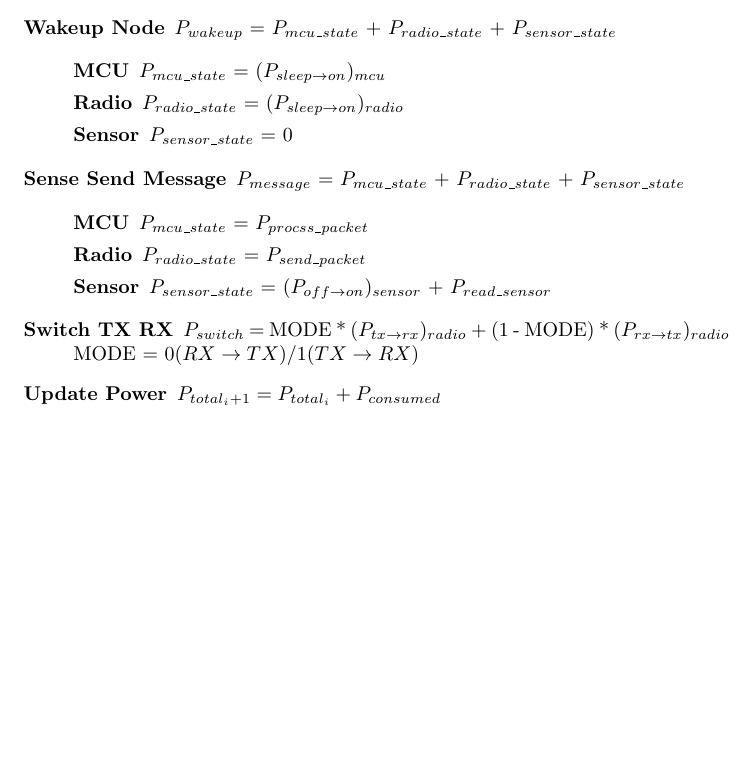
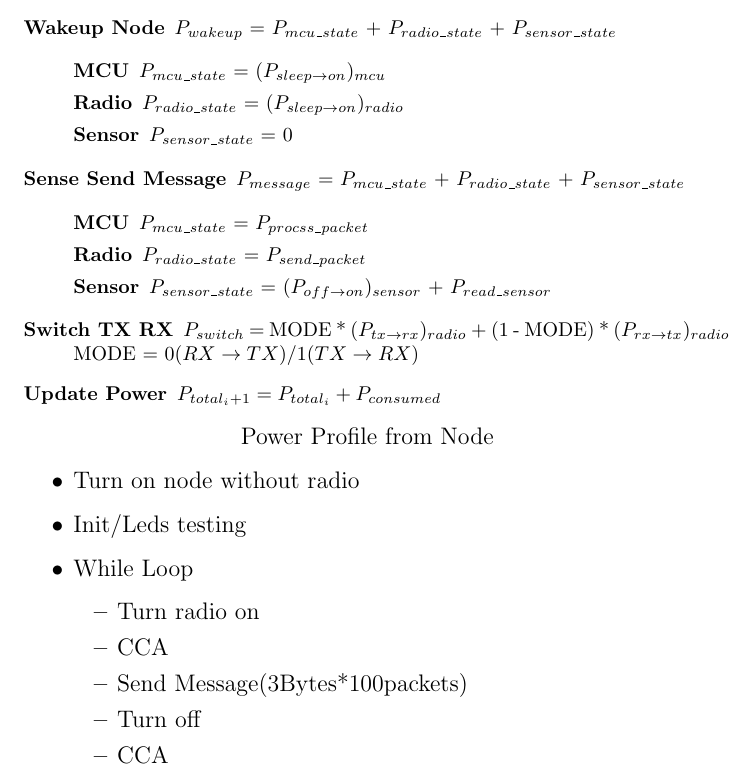
Before and after one commit to shady33/uavs-wsn, a LaTeX document (power_profile/doc/equations.tex): part of page 2 of 2 before the commit and part of page 2 of 3 after it, cut so that both start at the same text, the shorter picture padded with empty space. Compiled offline with pdfLaTeX.

Commit message:
Power profile node test writeup

```diff
--- a/power_profile/doc/equations.tex
+++ b/power_profile/doc/equations.tex
@@ -1,4 +1,6 @@
 \documentclass{article}
+\usepackage{graphicx}
+\graphicspath{ {images/} }
 
 \begin{document}
 
@@ -91,4 +93,21 @@ The following modes $P_{mode}$ have been used
 \end{description}
 
 
+
+\large{Power Profile from Node}
+\begin{itemize}
+	\item Turn on node without radio
+	\item Init/Leds testing
+	\item While Loop
+	\begin{itemize}
+		\item Turn radio on
+		\item CCA
+		\item Send Message(3Bytes*100packets)
+		\item Turn off
+		\item CCA
+	\end{itemize}
+\end{itemize}
+
+\includegraphics[scale=0.5]{power_profile}
+
 \end{document}
```
Also changed, not shown: power_profile/doc/equations.pdf.
